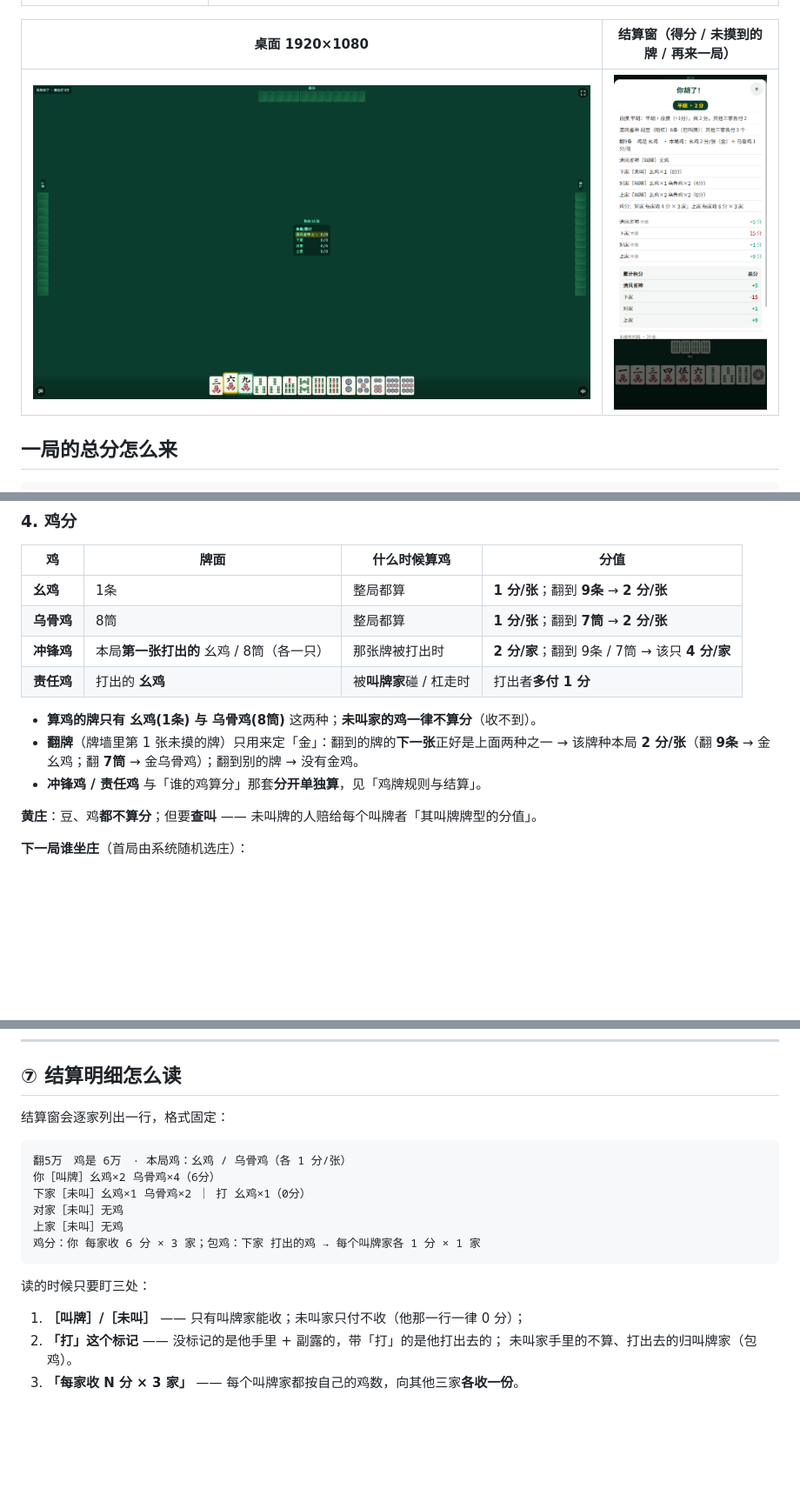
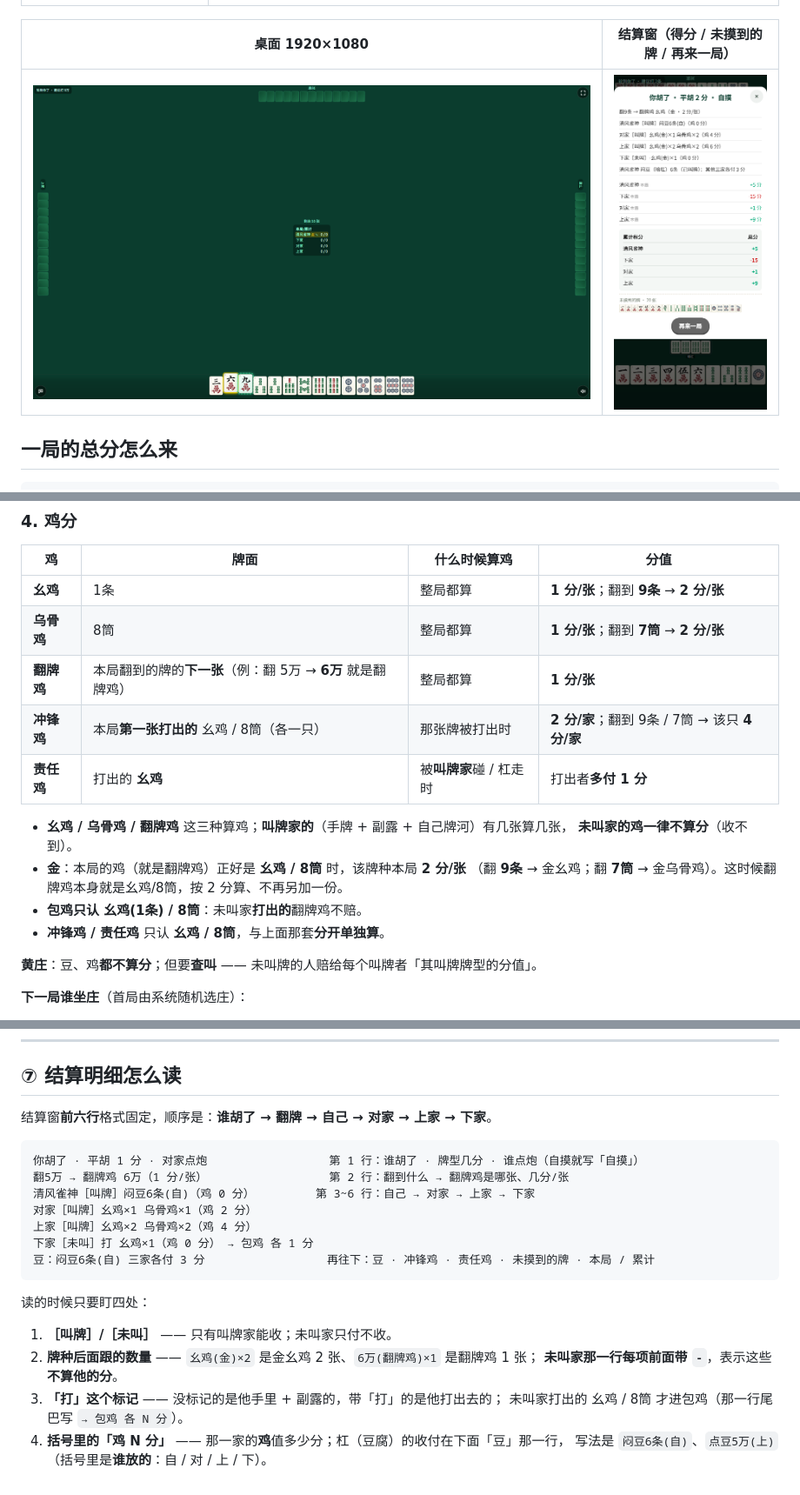
Before and after one commit to mobingchong/guiyang-zhuojimahjang, a Markdown page: README.md, 3 parts joined by grey strips. Shown at 87% size. GitHub-like rendering; pictures changed too: preview/竖屏-结算窗-得分-未摸到的牌-再来一局居中.png; blank space fills up the shorter version.

````diff
--- a/README.md
+++ b/README.md
@@ -110,13 +110,16 @@
 |---|---|---|---|
 | **幺鸡** | 1条 | 整局都算 | **1 分/张**；翻到 **9条** → **2 分/张** |
 | **乌骨鸡** | 8筒 | 整局都算 | **1 分/张**；翻到 **7筒** → **2 分/张** |
+| **翻牌鸡** | 本局翻到的牌的**下一张**（例：翻 5万 → **6万** 就是翻牌鸡） | 整局都算 | **1 分/张** |
 | **冲锋鸡** | 本局**第一张打出的** 幺鸡 / 8筒（各一只） | 那张牌被打出时 | **2 分/家**；翻到 9条 / 7筒 → 该只 **4 分/家** |
 | **责任鸡** | 打出的 **幺鸡** | 被**叫牌家**碰 / 杠走时 | 打出者**多付 1 分** |
 
-- **算鸡的牌只有 幺鸡(1条) 与 乌骨鸡(8筒)** 这两种；**未叫家的鸡一律不算分**（收不到）。
-- **翻牌**（牌墙里第 1 张未摸的牌）只用来定「金」：翻到的牌的**下一张**正好是上面两种之一 → 该牌种本局
-  **2 分/张**（翻 **9条** → 金幺鸡；翻 **7筒** → 金乌骨鸡）；翻到别的牌 → 没有金鸡。
-- **冲锋鸡 / 责任鸡** 与「谁的鸡算分」那套**分开单独算**，见「鸡牌规则与结算」。
+- **幺鸡 / 乌骨鸡 / 翻牌鸡** 这三种算鸡；**叫牌家的**（手牌 + 副露 + 自己牌河）有几张算几张，
+  **未叫家的鸡一律不算分**（收不到）。
+- **金**：本局的鸡（就是翻牌鸡）正好是 **幺鸡 / 8筒** 时，该牌种本局 **2 分/张**
+  （翻 **9条** → 金幺鸡；翻 **7筒** → 金乌骨鸡）。这时候翻牌鸡本身就是幺鸡/8筒，按 2 分算、不再另加一份。
+- **包鸡只认 幺鸡(1条) / 8筒**：未叫家**打出的**翻牌鸡不赔。
+- **冲锋鸡 / 责任鸡** 只认 **幺鸡 / 8筒**，与上面那套**分开单独算**。
 
 **黄庄**：豆、鸡**都不算分**；但要**查叫** —— 未叫牌的人赔给每个叫牌者「其叫牌牌型的分值」。
 
@@ -329,20 +334,24 @@
 
 ## ⑦ 结算明细怎么读
 
-结算窗会逐家列出一行，格式固定：
+结算窗**前六行**格式固定，顺序是：**谁胡了 → 翻牌 → 自己 → 对家 → 上家 → 下家**。
 
 ```
-翻5万　鸡是 6万　· 本局鸡：幺鸡 / 乌骨鸡（各 1 分/张）
-你［叫牌］幺鸡×2 乌骨鸡×4（6分）
-下家［未叫］幺鸡×1 乌骨鸡×2 ｜ 打 幺鸡×1（0分）
-对家［未叫］无鸡
-上家［未叫］无鸡
-鸡分：你 每家收 6 分 × 3 家；包鸡：下家 打出的鸡 → 每个叫牌家各 1 分 × 1 家
+你胡了 · 平胡 1 分 · 对家点炮                  第 1 行：谁胡了 · 牌型几分 · 谁点炮（自摸就写「自摸」）
+翻5万 → 翻牌鸡 6万（1 分/张）                  第 2 行：翻到什么 → 翻牌鸡是哪张、几分/张
+清风雀神［叫牌］闷豆6条(自)（鸡 0 分）         第 3~6 行：自己 → 对家 → 上家 → 下家
+对家［叫牌］幺鸡×1 乌骨鸡×1（鸡 2 分）
+上家［叫牌］幺鸡×2 乌骨鸡×2（鸡 4 分）
+下家［未叫］打 幺鸡×1（鸡 0 分） → 包鸡 各 1 分
+豆：闷豆6条(自) 三家各付 3 分                  再往下：豆 · 冲锋鸡 · 责任鸡 · 未摸到的牌 · 本局 / 累计
 ```
 
-读的时候只要盯三处：
+读的时候只要盯四处：
 
-1. **［叫牌］/［未叫］** —— 只有叫牌家能收；未叫家只付不收（他那一行一律 0 分）；
-2. **「打」这个标记** —— 没标记的是他手里 + 副露的，带「打」的是他打出去的；
-   未叫家手里的不算、打出去的归叫牌家（包鸡）。
-3. **「每家收 N 分 × 3 家」** —— 每个叫牌家都按自己的鸡数，向其他三家**各收一份**。
+1. **［叫牌］/［未叫］** —— 只有叫牌家能收；未叫家只付不收。
+2. **牌种后面跟的数量** —— `幺鸡(金)×2` 是金幺鸡 2 张、`6万(翻牌鸡)×1` 是翻牌鸡 1 张；
+   **未叫家那一行每项前面带 `-`**，表示这些**不算他的分**。
+3. **「打」这个标记** —— 没标记的是他手里 + 副露的，带「打」的是他打出去的；
+   未叫家打出的 幺鸡 / 8筒 才进包鸡（那一行尾巴写 `→ 包鸡 各 N 分`）。
+4. **括号里的「鸡 N 分」** —— 那一家的**鸡**值多少分；杠（豆腐）的收付在下面「豆」那一行，
+   写法是 `闷豆6条(自)`、`点豆5万(上)`（括号里是**谁放的**：自 / 对 / 上 / 下）。
````
Also changed, not shown: other parts of README.md (+11 -9 lines), 1 other file.
